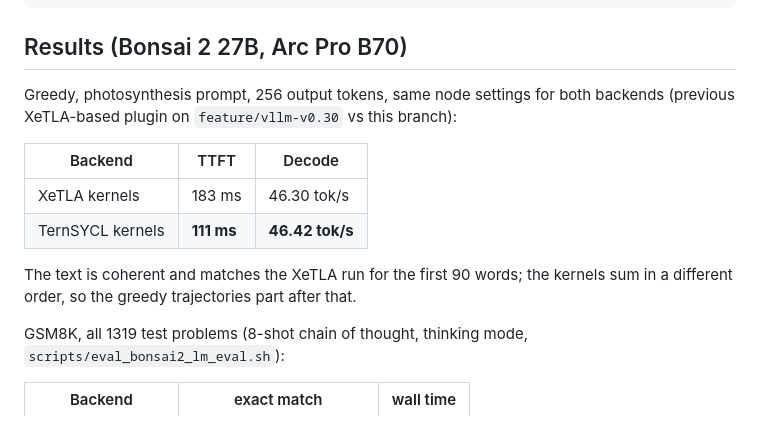
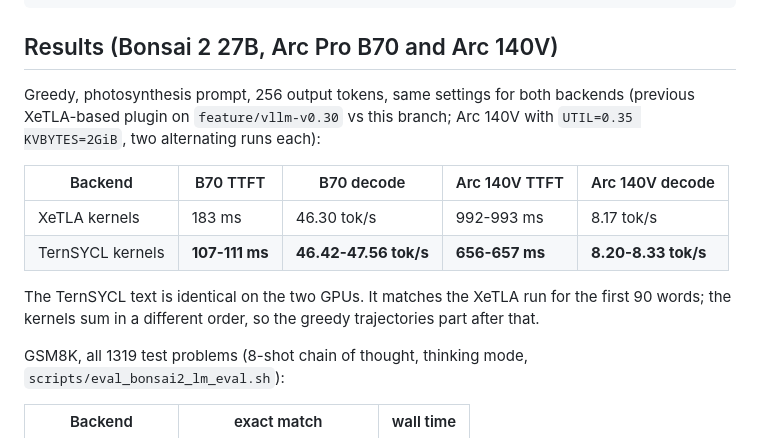
Before and after one commit to ddkalamk/xetla_vllm_plugin, a Markdown page: README.md, the part around the change. Drawn GitHub-style.

Commit message:
Docs: Arc 140V (Lunar Lake) results, TernSYCL vs XeTLA

````diff
--- a/README.md
+++ b/README.md
@@ -171,18 +171,20 @@ python tests/test_hadamard_xpu.py    # GPU: fused Hadamard vs the matmul referen
 LIMIT=1319 bash scripts/eval_bonsai2_lm_eval.sh <slurm-jobid> gsm8k    # GSM8K, see BONSAI2.md
 ```
 
-## Results (Bonsai 2 27B, Arc Pro B70)
+## Results (Bonsai 2 27B, Arc Pro B70 and Arc 140V)
 
-Greedy, photosynthesis prompt, 256 output tokens, same node settings for both
-backends (previous XeTLA-based plugin on `feature/vllm-v0.30` vs this branch):
+Greedy, photosynthesis prompt, 256 output tokens, same settings for both
+backends (previous XeTLA-based plugin on `feature/vllm-v0.30` vs this branch;
+Arc 140V with `UTIL=0.35 KVBYTES=2GiB`, two alternating runs each):
 
-| Backend | TTFT | Decode |
-| --- | --- | --- |
-| XeTLA kernels | 183 ms | 46.30 tok/s |
-| TernSYCL kernels | **111 ms** | **46.42 tok/s** |
+| Backend | B70 TTFT | B70 decode | Arc 140V TTFT | Arc 140V decode |
+| --- | --- | --- | --- | --- |
+| XeTLA kernels | 183 ms | 46.30 tok/s | 992-993 ms | 8.17 tok/s |
+| TernSYCL kernels | **107-111 ms** | **46.42-47.56 tok/s** | **656-657 ms** | **8.20-8.33 tok/s** |
 
-The text is coherent and matches the XeTLA run for the first 90 words; the
-kernels sum in a different order, so the greedy trajectories part after that.
+The TernSYCL text is identical on the two GPUs. It matches the XeTLA run for
+the first 90 words; the kernels sum in a different order, so the greedy
+trajectories part after that.
 
 GSM8K, all 1319 test problems (8-shot chain of thought, thinking mode,
 `scripts/eval_bonsai2_lm_eval.sh`):
````
Also changed, not shown: BONSAI2.md (+16 -7 lines).
